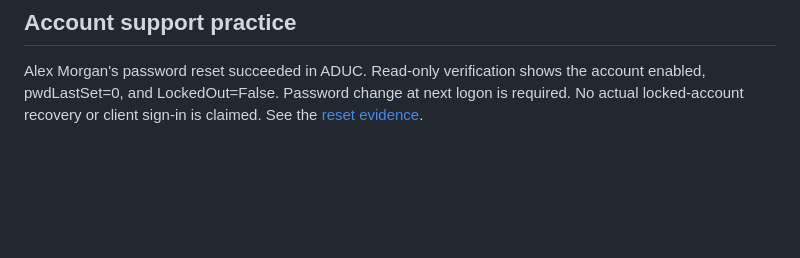
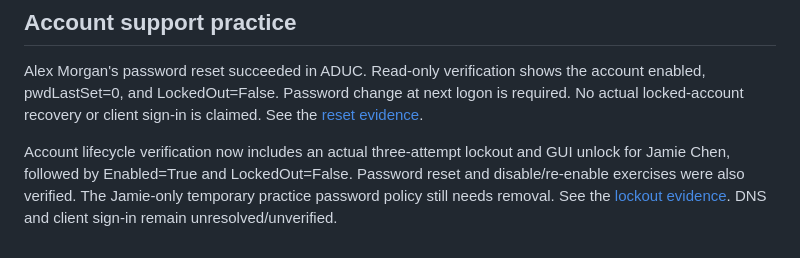
Before and after one commit to Thomas1255/IT-home-lab, a Markdown page: docs/DIRECTORY.md, the part around the change. GitHub-like rendering; blank space fills up the shorter version.

Commit message:
docs: verify controlled account lockout and recovery

```diff
--- a/docs/DIRECTORY.md
+++ b/docs/DIRECTORY.md
@@ -38,3 +38,5 @@ Membership verification is complete: GG_IT, GG_HR, GG_Finance, GG_Sales, and GG_
 ## Account support practice
 
 Alex Morgan's password reset succeeded in ADUC. Read-only verification shows the account enabled, pwdLastSet=0, and LockedOut=False. Password change at next logon is required. No actual locked-account recovery or client sign-in is claimed. See the [reset evidence](EVIDENCE.md#password-reset-verification).
+
+Account lifecycle verification now includes an actual three-attempt lockout and GUI unlock for Jamie Chen, followed by Enabled=True and LockedOut=False. Password reset and disable/re-enable exercises were also verified. The Jamie-only temporary practice password policy still needs removal. See the [lockout evidence](EVIDENCE.md#verified-account-lockout-and-recovery). DNS and client sign-in remain unresolved/unverified.
```
Also changed, not shown: docs/EVIDENCE.md (+12 -0 lines), docs/images/account-lockout-test.png (added), docs/images/account-unlock-gui.png (added), docs/images/account-unlock-verification.png (added).
